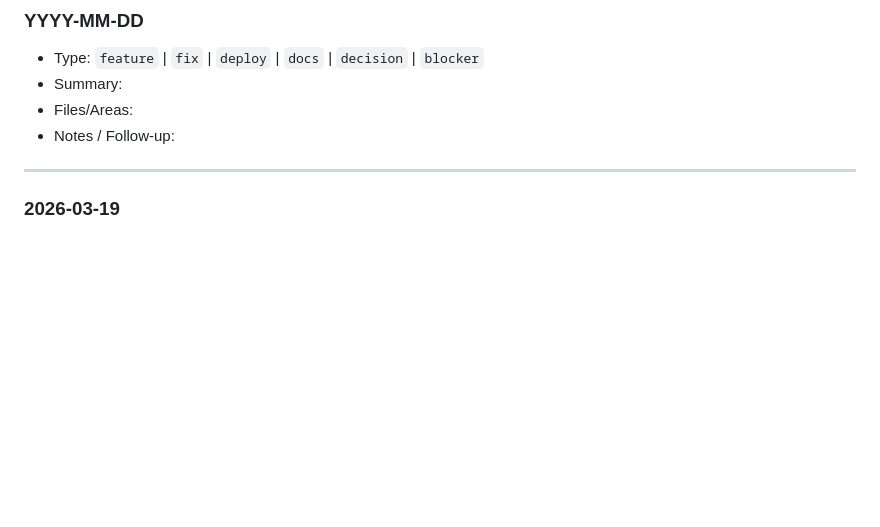
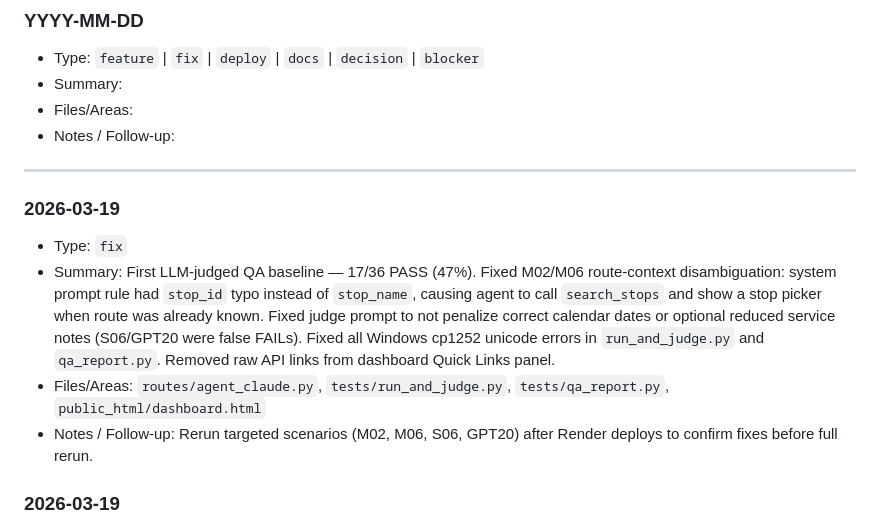
Before and after one commit to Rabelo83/rts-backend, a Markdown page: PROJECT_LOG.md, the part around the change. GitHub-like rendering; blank space fills up the shorter version.

Commit message:
docs: update TASKS.md and PROJECT_LOG.md for 2026-03-19 QA baseline session
Co-Authored-By: Claude Sonnet 4.6 <noreply@anthropic.com>

```diff
--- a/PROJECT_LOG.md
+++ b/PROJECT_LOG.md
@@ -16,6 +16,12 @@ How to use:
 - Notes / Follow-up:
 
 ---
+
+### 2026-03-19
+- Type: `fix`
+- Summary: First LLM-judged QA baseline — 17/36 PASS (47%). Fixed M02/M06 route-context disambiguation: system prompt rule had `stop_id` typo instead of `stop_name`, causing agent to call `search_stops` and show a stop picker when route was already known. Fixed judge prompt to not penalize correct calendar dates or optional reduced service notes (S06/GPT20 were false FAILs). Fixed all Windows cp1252 unicode errors in `run_and_judge.py` and `qa_report.py`. Removed raw API links from dashboard Quick Links panel.
+- Files/Areas: `routes/agent_claude.py`, `tests/run_and_judge.py`, `tests/qa_report.py`, `public_html/dashboard.html`
+- Notes / Follow-up: Rerun targeted scenarios (M02, M06, S06, GPT20) after Render deploys to confirm fixes before full rerun.
 
 ### 2026-03-19
 - Type: `feature`
```
Also changed, not shown: TASKS.md (+8 -0 lines).
